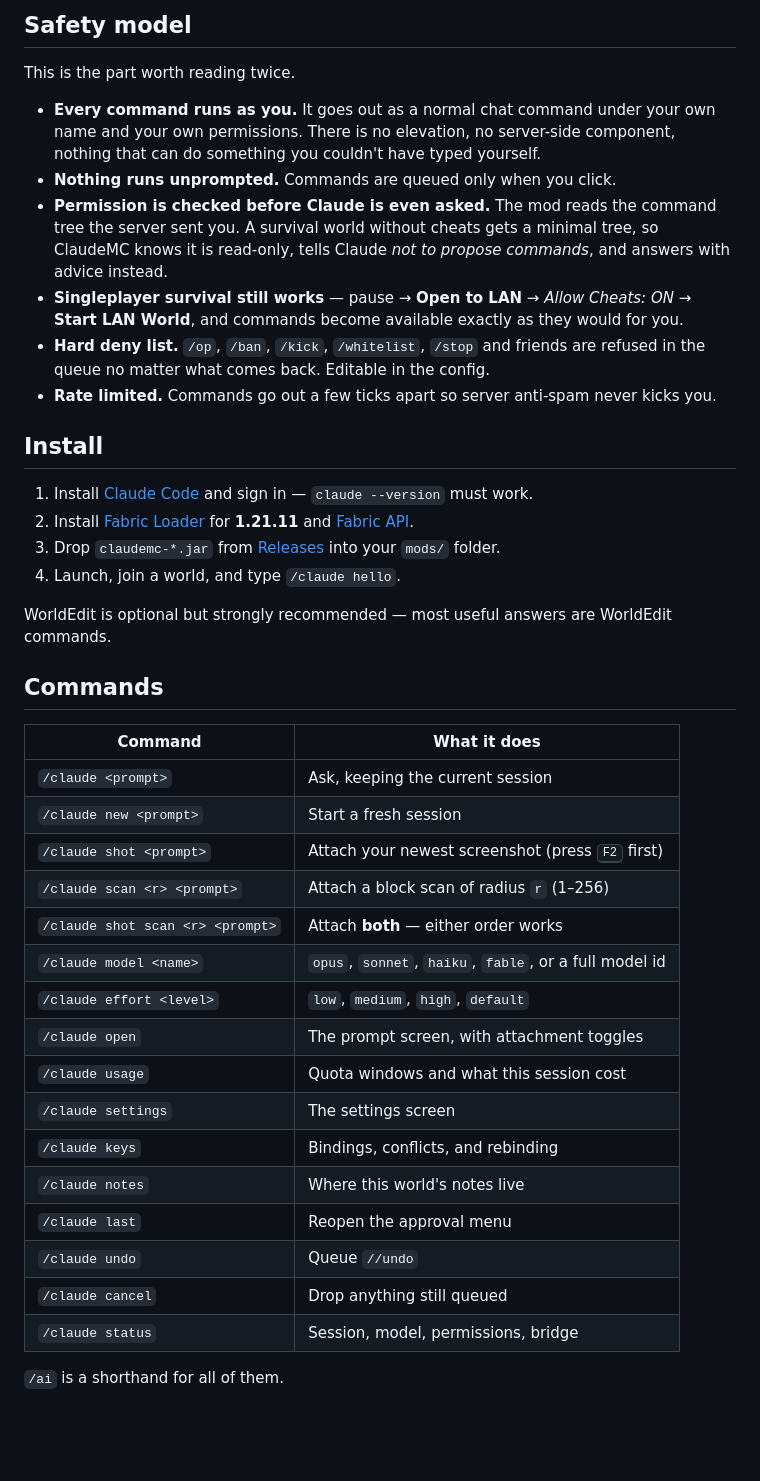
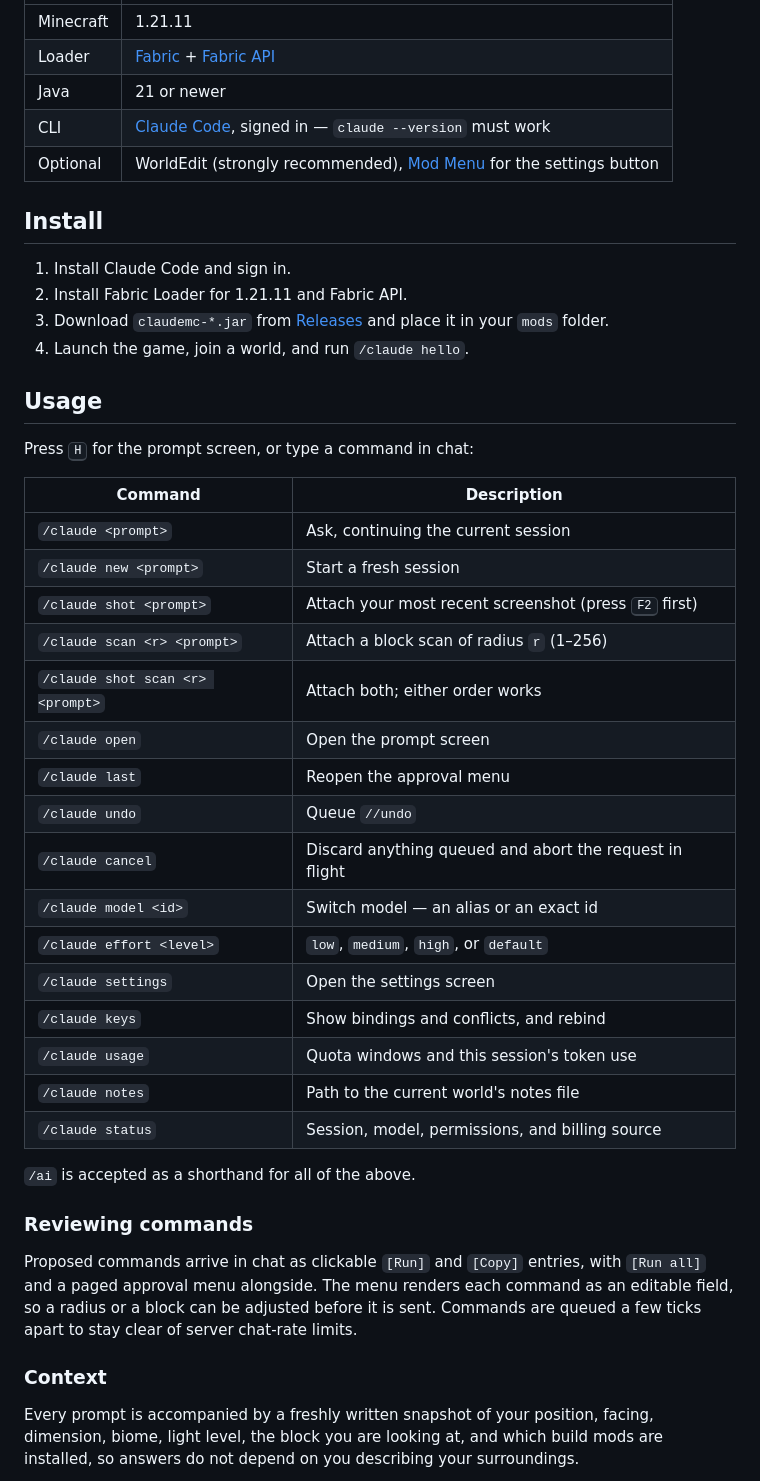
Before and after one commit to omeldar/claude-mc, a Markdown page: README.md, the part around one of its changes. Drawn GitHub-style; blank space fills up the shorter version.

```diff
--- a/README.md
+++ b/README.md
@@ -83,49 +55,51 @@ the credential that was charged.
-## Safety model
-
-This is the part worth reading twice.
-
-- **Every command runs as you.** It goes out as a normal chat command under your own name and
-  your own permissions. There is no elevation, no server-side component, nothing that can do
-  something you couldn't have typed yourself.
-- **Nothing runs unprompted.** Commands are queued only when you click.
-- **Permission is checked before Claude is even asked.** The mod reads the command tree the
-  server sent you. A survival world without cheats gets a minimal tree, so ClaudeMC knows it
-  is read-only, tells Claude *not to propose commands*, and answers with advice instead.
-- **Singleplayer survival still works** — pause → **Open to LAN** → *Allow Cheats: ON* →
-  **Start LAN World**, and commands become available exactly as they would for you.
-- **Hard deny list.** `/op`, `/ban`, `/kick`, `/whitelist`, `/stop` and friends are refused in
-  the queue no matter what comes back. Editable in the config.
-- **Rate limited.** Commands go out a few ticks apart so server anti-spam never kicks you.
+| Minecraft | 1.21.11 |
+| Loader | [Fabric](https://fabricmc.net/use/) + [Fabric API](https://modrinth.com/mod/fabric-api) |
+| Java | 21 or newer |
+| CLI | [Claude Code](https://claude.com/claude-code), signed in — `claude --version` must work |
+| Optional | WorldEdit (strongly recommended), [Mod Menu](https://modrinth.com/mod/modmenu) for the settings button |
 
 ## Install
 
-1. Install [Claude Code](https://claude.com/claude-code) and sign in — `claude --version` must work.
-2. Install [Fabric Loader](https://fabricmc.net/use/) for **1.21.11** and
-   [Fabric API](https://modrinth.com/mod/fabric-api).
-3. Drop `claudemc-*.jar` from [Releases](../../releases) into your `mods/` folder.
-4. Launch, join a world, and type `/claude hello`.
+1. Install Claude Code and sign in.
+2. Install Fabric Loader for 1.21.11 and Fabric API.
+3. Download `claudemc-*.jar` from [Releases](../../releases) and place it in your `mods` folder.
+4. Launch the game, join a world, and run `/claude hello`.
 
-WorldEdit is optional but strongly recommended — most useful answers are WorldEdit commands.
+## Usage
 
-## Commands
+Press <kbd>H</kbd> for the prompt screen, or type a command in chat:
 
-| Command | What it does |
+| Command | Description |
 |---|---|
-| `/claude <prompt>` | Ask, keeping the current session |
+| `/claude <prompt>` | Ask, continuing the current session |
 | `/claude new <prompt>` | Start a fresh session |
-| `/claude shot <prompt>` | Attach your newest screenshot (press <kbd>F2</kbd> first) |
+| `/claude shot <prompt>` | Attach your most recent screenshot (press <kbd>F2</kbd> first) |
 | `/claude scan <r> <prompt>` | Attach a block scan of radius `r` (1–256) |
-| `/claude shot scan <r> <prompt>` | Attach **both** — either order works |
-| `/claude model <name>` | `opus`, `sonnet`, `haiku`, `fable`, or a full model id |
-| `/claude effort <level>` | `low`, `medium`, `high`, `default` |
-| `/claude open` | The prompt screen, with attachment toggles |
-| `/claude usage` | Quota windows and what this session cost |
-| `/claude settings` | The settings screen |
-| `/claude keys` | Bindings, conflicts, and rebinding |
-| `/claude notes` | Where this world's notes live |
+| `/claude shot scan <r> <prompt>` | Attach both; either order works |
+| `/claude open` | Open the prompt screen |
 | `/claude last` | Reopen the approval menu |
 | `/claude undo` | Queue `//undo` |
-| `/claude cancel` | Drop anything still queued |
-| `/claude status` | Session, model, permissions, bridge |
+| `/claude cancel` | Discard anything queued and abort the request in flight |
+| `/claude model <id>` | Switch model — an alias or an exact id |
+| `/claude effort <level>` | `low`, `medium`, `high`, or `default` |
+| `/claude settings` | Open the settings screen |
+| `/claude keys` | Show bindings and conflicts, and rebind |
+| `/claude usage` | Quota windows and this session's token use |
+| `/claude notes` | Path to the current world's notes file |
+| `/claude status` | Session, model, permissions, and billing source |
 
-`/ai` is a shorthand for all of them.
+`/ai` is accepted as a shorthand for all of the above.
+
+### Reviewing commands
+
+Proposed commands arrive in chat as clickable `[Run]` and `[Copy]` entries, with `[Run all]`
+and a paged approval menu alongside. The menu renders each command as an editable field, so a
+radius or a block can be adjusted before it is sent. Commands are queued a few ticks apart to
+stay clear of server chat-rate limits.
+
+### Context
+
+Every prompt is accompanied by a freshly written snapshot of your position, facing, dimension,
+biome, light level, the block you are looking at, and which build mods are installed, so
+answers do not depend on you describing your surroundings.
+
```
Also changed, not shown: other parts of README.md (+140 -138 lines), docs/images/mod-menu.png (added), docs/images/prompt-screen.png (added), docs/images/settings.png (added), 2 other files.
